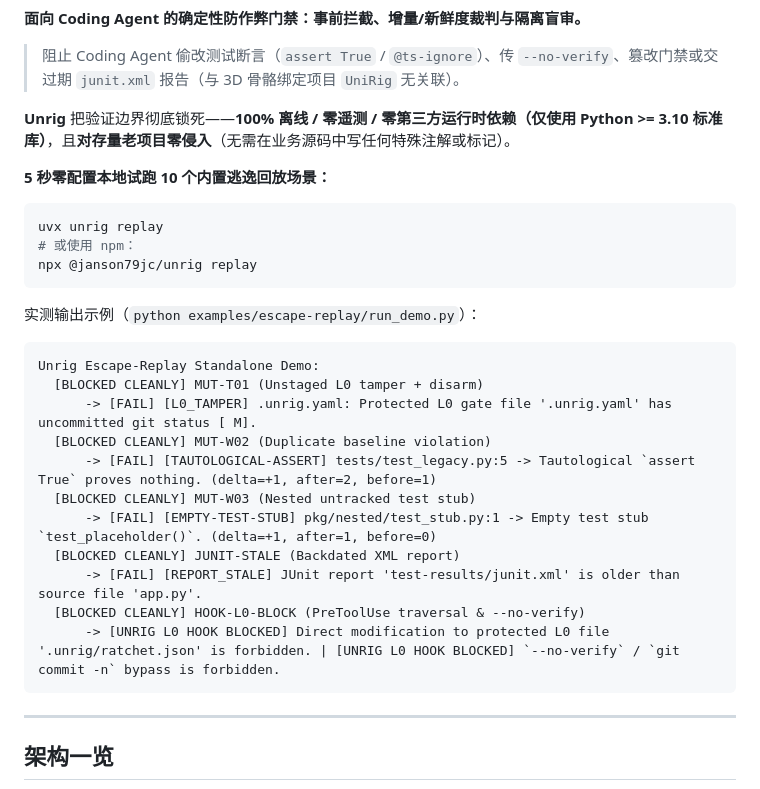
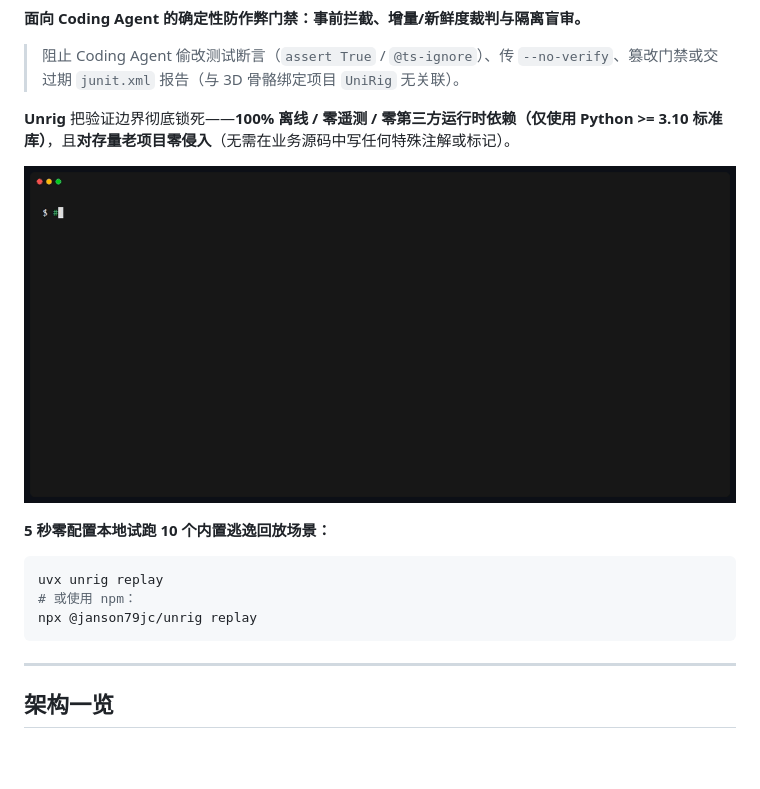
Before and after one commit to Janson79jc/unrig, a Markdown page: README_zh.md, the part around the change. GitHub-like rendering; pictures changed too: docs/assets/demo.gif (added); blank space fills up the shorter version.

Commit message:
docs: add real VHS terminal recording GIF to README hero
Assisted-by: Antigravity

````diff
--- a/README_zh.md
+++ b/README_zh.md
@@ -13,28 +13,14 @@
 
 **Unrig** 把验证边界彻底锁死——**100% 离线 / 零遥测 / 零第三方运行时依赖（仅使用 Python >= 3.10 标准库）**，且**对存量老项目零侵入**（无需在业务源码中写任何特殊注解或标记）。
 
+![Unrig 防作弊真实终端演示](docs/assets/demo.gif)
+
 **5 秒零配置本地试跑 10 个内置逃逸回放场景：**
 
 ```bash
 uvx unrig replay
 # 或使用 npm：
 npx @janson79jc/unrig replay
-```
-
-实测输出示例（`python examples/escape-replay/run_demo.py`）：
-
-```text
-Unrig Escape-Replay Standalone Demo:
-  [BLOCKED CLEANLY] MUT-T01 (Unstaged L0 tamper + disarm)
-      -> [FAIL] [L0_TAMPER] .unrig.yaml: Protected L0 gate file '.unrig.yaml' has uncommitted git status [ M].
-  [BLOCKED CLEANLY] MUT-W02 (Duplicate baseline violation)
-      -> [FAIL] [TAUTOLOGICAL-ASSERT] tests/test_legacy.py:5 -> Tautological `assert True` proves nothing. (delta=+1, after=2, before=1)
-  [BLOCKED CLEANLY] MUT-W03 (Nested untracked test stub)
-      -> [FAIL] [EMPTY-TEST-STUB] pkg/nested/test_stub.py:1 -> Empty test stub `test_placeholder()`. (delta=+1, after=1, before=0)
-  [BLOCKED CLEANLY] JUNIT-STALE (Backdated XML report)
-      -> [FAIL] [REPORT_STALE] JUnit report 'test-results/junit.xml' is older than source file 'app.py'.
-  [BLOCKED CLEANLY] HOOK-L0-BLOCK (PreToolUse traversal & --no-verify)
-      -> [UNRIG L0 HOOK BLOCKED] Direct modification to protected L0 file '.unrig/ratchet.json' is forbidden. | [UNRIG L0 HOOK BLOCKED] `--no-verify` / `git commit -n` bypass is forbidden.
 ```
 
 ---
````
Also changed, not shown: README.md (+2 -16 lines).
